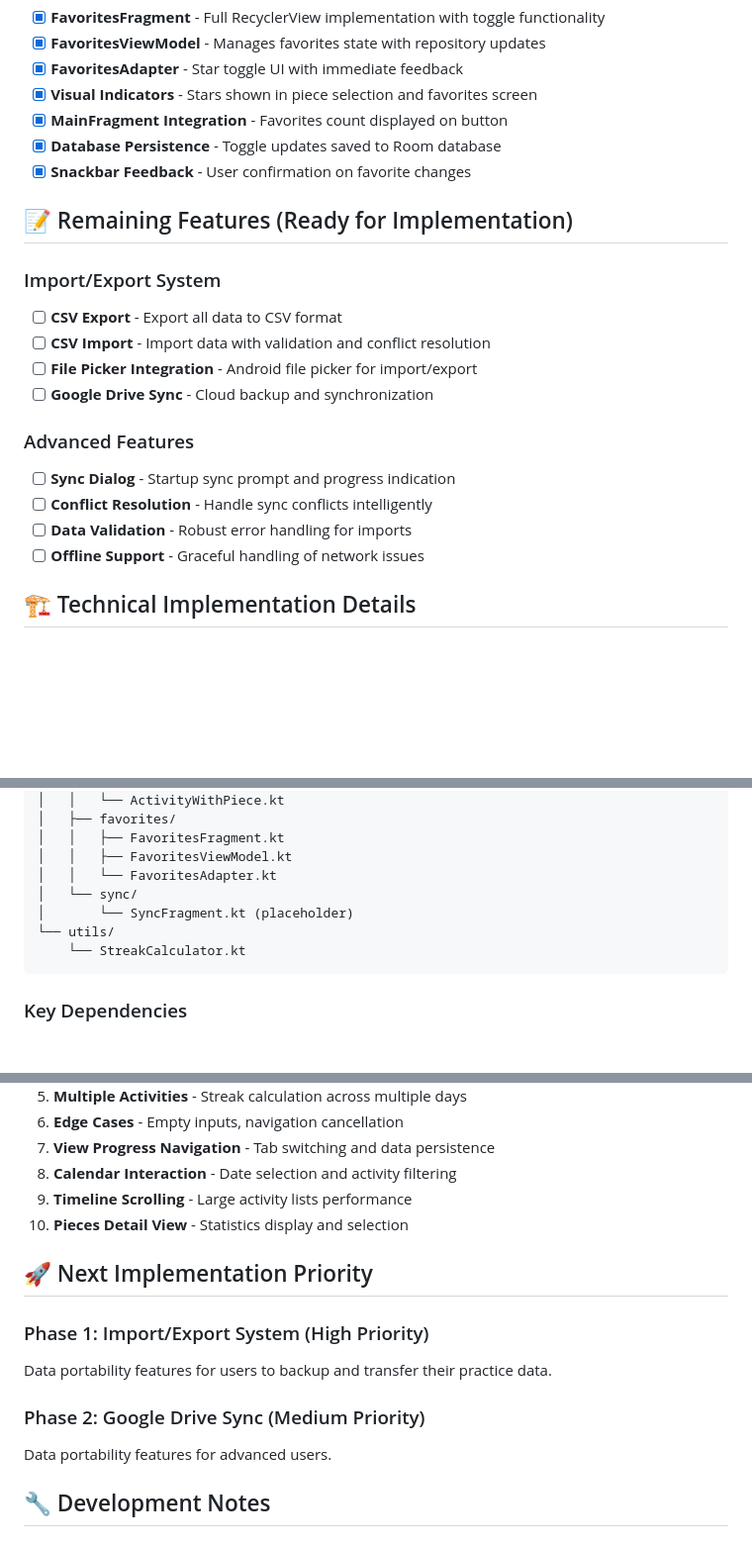
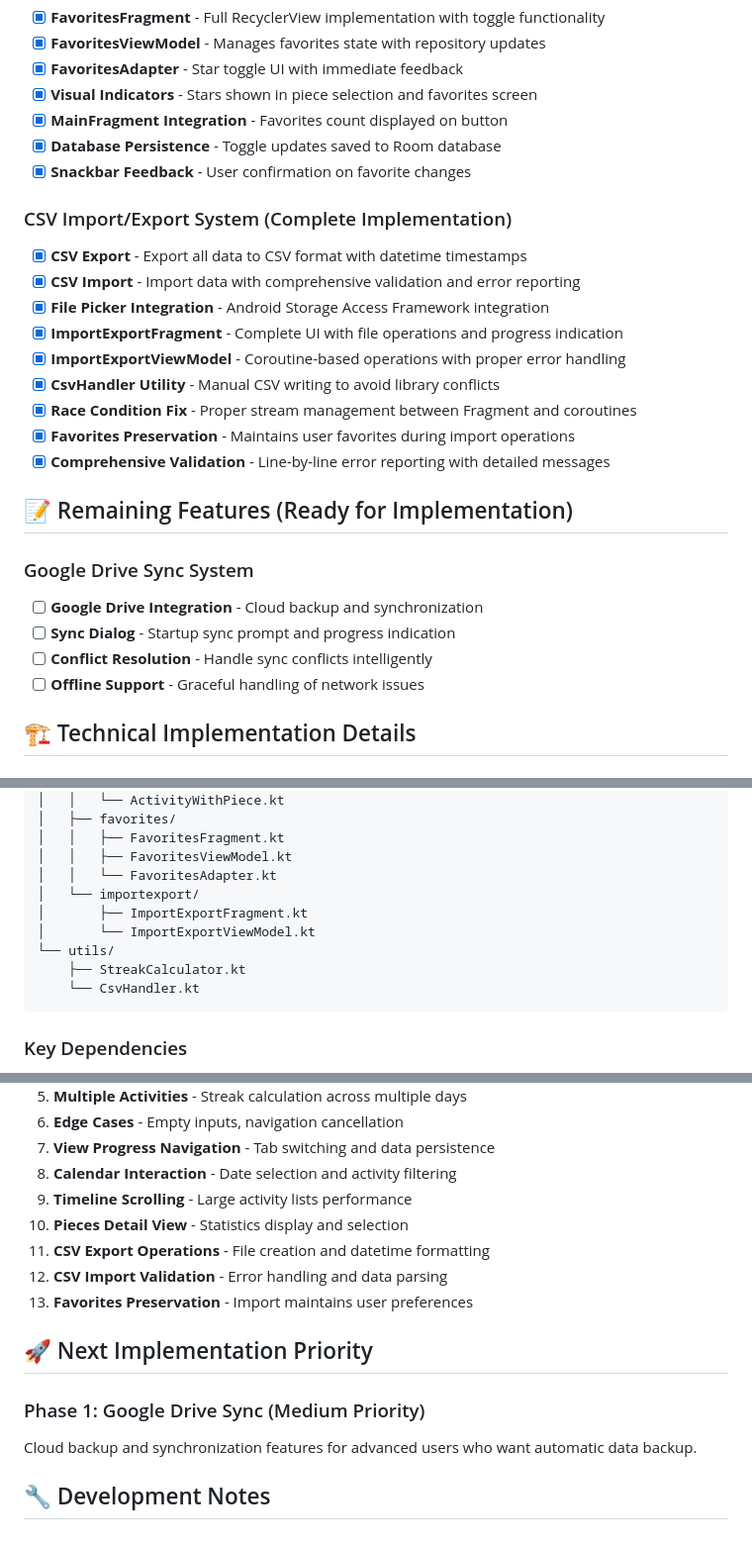
Before and after one commit to etonai/piano-practice-tracker-opus, a Markdown page: app/docs/implementation-progress.md, 3 parts joined by grey strips. Shown at 99% size. Drawn GitHub-style; blank space fills up the shorter version.

````diff
--- a/app/docs/implementation-progress.md
+++ b/app/docs/implementation-progress.md
@@ -71,18 +71,23 @@ The Piano Practice Tracker app has been successfully implemented following the d
 - [x] **Database Persistence** - Toggle updates saved to Room database
 - [x] **Snackbar Feedback** - User confirmation on favorite changes
 
+### CSV Import/Export System (Complete Implementation)
+- [x] **CSV Export** - Export all data to CSV format with datetime timestamps
+- [x] **CSV Import** - Import data with comprehensive validation and error reporting
+- [x] **File Picker Integration** - Android Storage Access Framework integration
+- [x] **ImportExportFragment** - Complete UI with file operations and progress indication
+- [x] **ImportExportViewModel** - Coroutine-based operations with proper error handling
+- [x] **CsvHandler Utility** - Manual CSV writing to avoid library conflicts
+- [x] **Race Condition Fix** - Proper stream management between Fragment and coroutines
+- [x] **Favorites Preservation** - Maintains user favorites during import operations
+- [x] **Comprehensive Validation** - Line-by-line error reporting with detailed messages
+
 ## 📝 Remaining Features (Ready for Implementation)
 
-### Import/Export System
-- [ ] **CSV Export** - Export all data to CSV format
-- [ ] **CSV Import** - Import data with validation and conflict resolution
-- [ ] **File Picker Integration** - Android file picker for import/export
-- [ ] **Google Drive Sync** - Cloud backup and synchronization
-
-### Advanced Features
+### Google Drive Sync System
+- [ ] **Google Drive Integration** - Cloud backup and synchronization
 - [ ] **Sync Dialog** - Startup sync prompt and progress indication
 - [ ] **Conflict Resolution** - Handle sync conflicts intelligently
-- [ ] **Data Validation** - Robust error handling for imports
 - [ ] **Offline Support** - Graceful handling of network issues
 
 ## 🏗️ Technical Implementation Details
@@ -133,10 +138,12 @@ app/src/main/java/com/example/pianotrackopus/
 │   │   ├── FavoritesFragment.kt
 │   │   ├── FavoritesViewModel.kt
 │   │   └── FavoritesAdapter.kt
-│   └── sync/
-│       └── SyncFragment.kt (placeholder)
+│   └── importexport/
+│       ├── ImportExportFragment.kt
+│       └── ImportExportViewModel.kt
 └── utils/
-    └── StreakCalculator.kt
+    ├── StreakCalculator.kt
+    └── CsvHandler.kt
 ```
 
 ### Key Dependencies
@@ -184,14 +191,14 @@ app/src/main/java/com/example/pianotrackopus/
 8. **Calendar Interaction** - Date selection and activity filtering
 9. **Timeline Scrolling** - Large activity lists performance
 10. **Pieces Detail View** - Statistics display and selection
+11. **CSV Export Operations** - File creation and datetime formatting
+12. **CSV Import Validation** - Error handling and data parsing
+13. **Favorites Preservation** - Import maintains user preferences
 
 ## 🚀 Next Implementation Priority
 
-### Phase 1: Import/Export System (High Priority)
-Data portability features for users to backup and transfer their practice data.
-
-### Phase 2: Google Drive Sync (Medium Priority)
-Data portability features for advanced users.
+### Phase 1: Google Drive Sync (Medium Priority)
+Cloud backup and synchronization features for advanced users who want automatic data backup.
 
 ## 🔧 Development Notes
 
````
Also changed, not shown: other parts of app/docs/implementation-progress.md (+4 -3 lines), app/docs/piano-tracker-implementation-plan-opus.md (+21 -13 lines), app/docs/piano-tracker-screen-flows-opus.md (+25 -5 lines).
